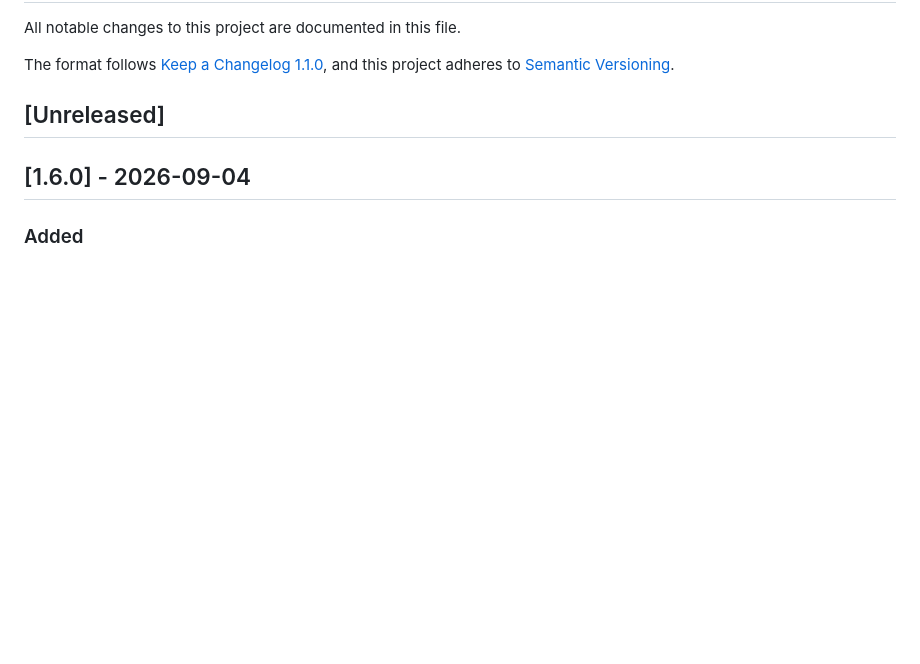
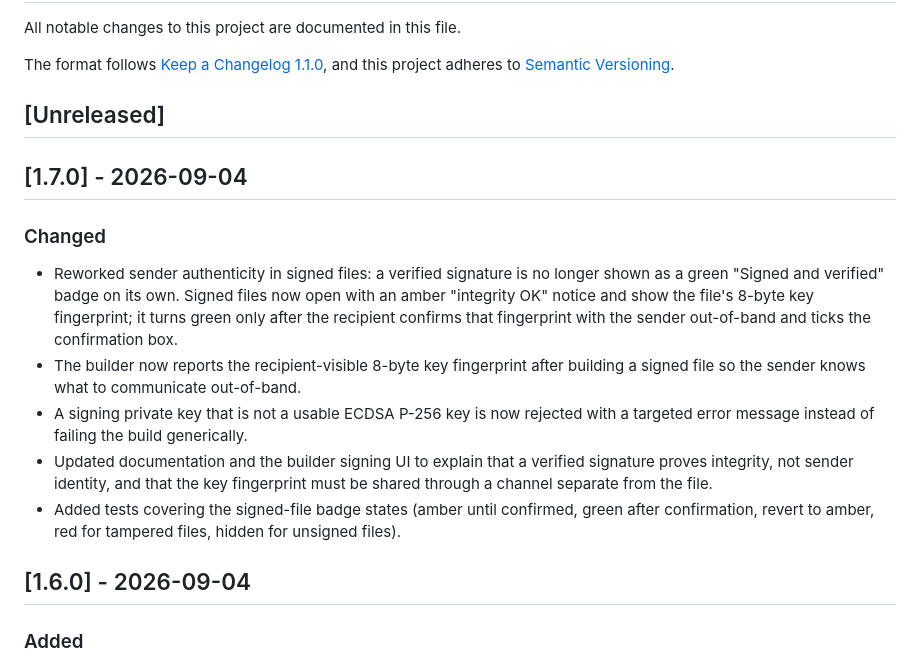
Before and after one commit to Kinsman4249/nonce-in-a-file, a Markdown page: CHANGELOG.md, the part around the change. Drawn GitHub-style; blank space fills up the shorter version.

Commit message:
Release v1.7.0

```diff
--- a/CHANGELOG.md
+++ b/CHANGELOG.md
@@ -6,6 +6,16 @@ The format follows [Keep a Changelog 1.1.0](https://keepachangelog.com/en/1.1.0/
 and this project adheres to [Semantic Versioning](https://semver.org/).
 
 ## [Unreleased]
+
+## [1.7.0] - 2026-09-04
+
+### Changed
+
+- Reworked sender authenticity in signed files: a verified signature is no longer shown as a green "Signed and verified" badge on its own. Signed files now open with an amber "integrity OK" notice and show the file's 8-byte key fingerprint; it turns green only after the recipient confirms that fingerprint with the sender out-of-band and ticks the confirmation box.
+- The builder now reports the recipient-visible 8-byte key fingerprint after building a signed file so the sender knows what to communicate out-of-band.
+- A signing private key that is not a usable ECDSA P-256 key is now rejected with a targeted error message instead of failing the build generically.
+- Updated documentation and the builder signing UI to explain that a verified signature proves integrity, not sender identity, and that the key fingerprint must be shared through a channel separate from the file.
+- Added tests covering the signed-file badge states (amber until confirmed, green after confirmation, revert to amber, red for tampered files, hidden for unsigned files).
 
 ## [1.6.0] - 2026-09-04
 
```
